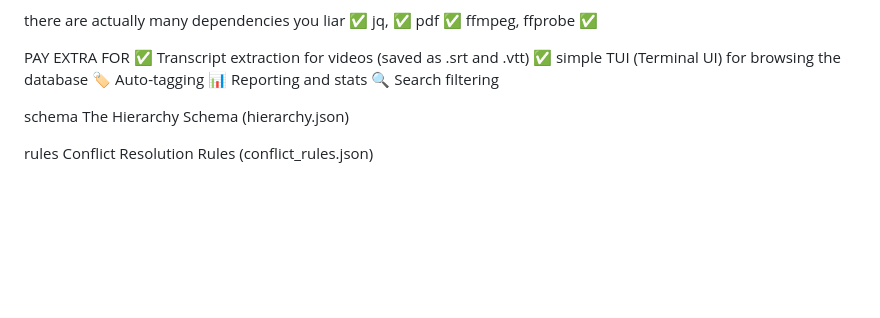
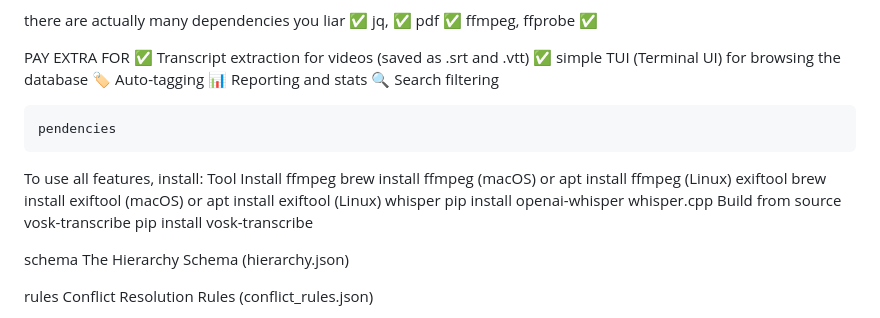
Before and after one commit to johnchabot/69lookup, a Markdown page: README.md, the part around one of its changes. GitHub-like rendering; blank space fills up the shorter version.

```diff
--- a/README.md
+++ b/README.md
@@ -99,6 +112,18 @@ PAY EXTRA FOR
     ✅ Transcript extraction for videos (saved as .srt and .vtt)
     ✅ simple TUI (Terminal UI) for browsing the database
     🏷️ Auto-tagging  📊 Reporting and stats  🔍 Search filtering
+
+
+    pendencies
+
+To use all features, install:
+Tool	Install
+ffmpeg	brew install ffmpeg (macOS) or apt install ffmpeg (Linux)
+exiftool	brew install exiftool (macOS) or apt install exiftool (Linux)
+whisper	pip install openai-whisper
+whisper.cpp	Build from source
+vosk-transcribe	pip install vosk-transcribe
+
 
 schema
 The Hierarchy Schema (hierarchy.json)
```
Also changed, not shown: other parts of README.md (+28 -15 lines).
